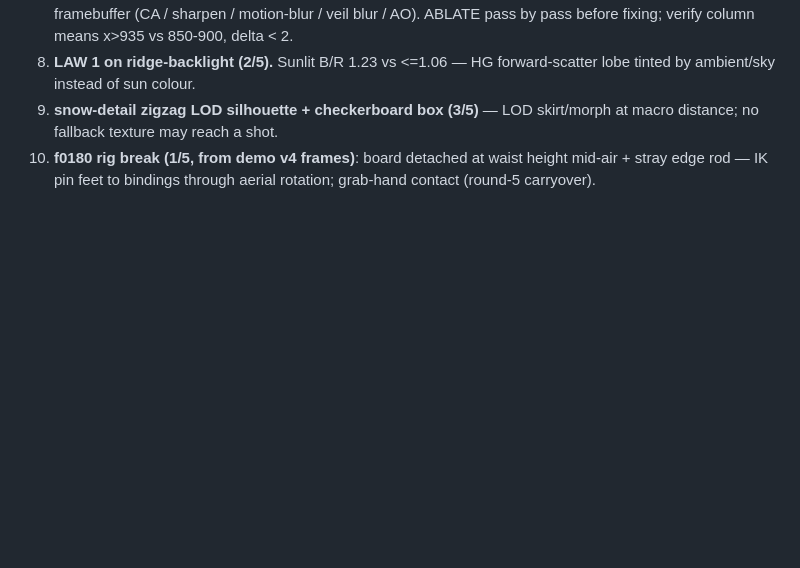
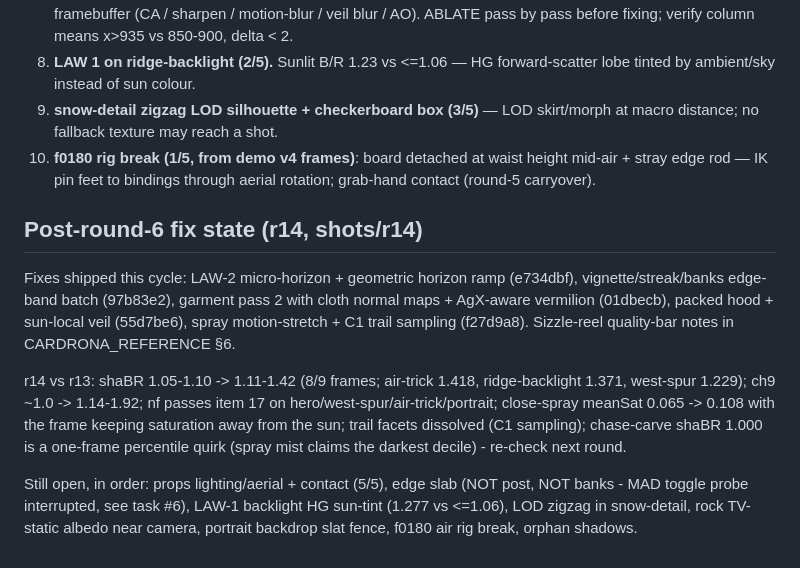
Before and after one commit to JPSSW2026/SOHOSHRED, a Markdown page: docs/FINDINGS_R4.md, the part around the change. Drawn GitHub-style; blank space fills up the shorter version.

Commit message:
Ledger: r14 state after the round-6 fix cycle

```diff
--- a/docs/FINDINGS_R4.md
+++ b/docs/FINDINGS_R4.md
@@ -228,3 +228,24 @@ Consensus queue, in attack order:
 10. **f0180 rig break (1/5, from demo v4 frames)**: board detached at waist
    height mid-air + stray edge rod — IK pin feet to bindings through
    aerial rotation; grab-hand contact (round-5 carryover).
+
+## Post-round-6 fix state (r14, shots/r14)
+
+Fixes shipped this cycle: LAW-2 micro-horizon + geometric horizon ramp
+(e734dbf), vignette/streak/banks edge-band batch (97b83e2), garment pass 2
+with cloth normal maps + AgX-aware vermilion (01dbecb), packed hood +
+sun-local veil (55d7be6), spray motion-stretch + C1 trail sampling
+(f27d9a8). Sizzle-reel quality-bar notes in CARDRONA_REFERENCE §6.
+
+r14 vs r13: shaBR 1.05-1.10 -> 1.11-1.42 (8/9 frames; air-trick 1.418,
+ridge-backlight 1.371, west-spur 1.229); ch9 ~1.0 -> 1.14-1.92; nf passes
+item 17 on hero/west-spur/air-trick/portrait; close-spray meanSat 0.065 ->
+0.108 with the frame keeping saturation away from the sun; trail facets
+dissolved (C1 sampling); chase-carve shaBR 1.000 is a one-frame percentile
+quirk (spray mist claims the darkest decile) - re-check next round.
+
+Still open, in order: props lighting/aerial + contact (5/5), edge slab
+(NOT post, NOT banks - MAD toggle probe interrupted, see task #6),
+LAW-1 backlight HG sun-tint (1.277 vs <=1.06), LOD zigzag in snow-detail,
+rock TV-static albedo near camera, portrait backdrop slat fence, f0180
+air rig break, orphan shadows.
```
